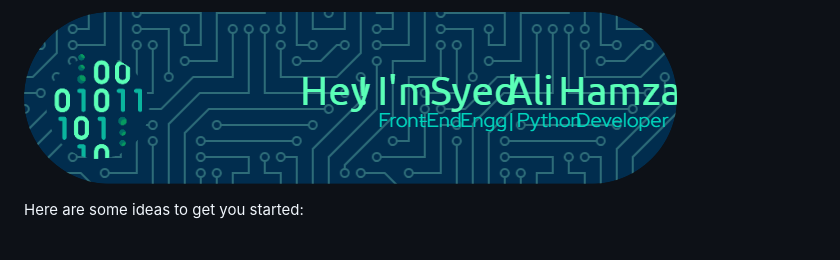
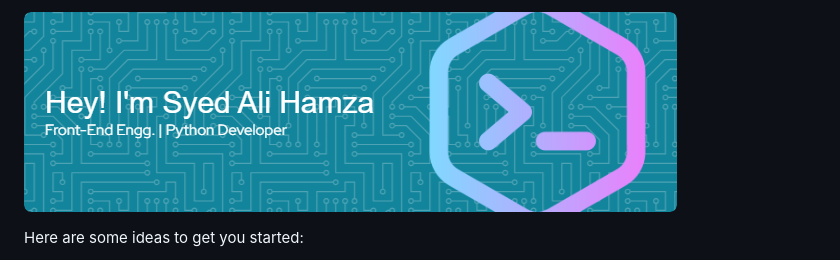
Before and after one commit to SyedAliHamzaBukhari/SyedAliHamzaBukhari, a Markdown page: README.md, the part around the change. GitHub-like rendering.

Commit message:
Expriment

```diff
--- a/README.md
+++ b/README.md
@@ -1,4 +1,4 @@
-![Header](./Header-2.png)
+![Header](./Header-1.png)
 
 Here are some ideas to get you started:
 
```
Also changed, not shown: c028e117-ff7c-4d98-be88-dc7bb04ab855.jpg (added).
